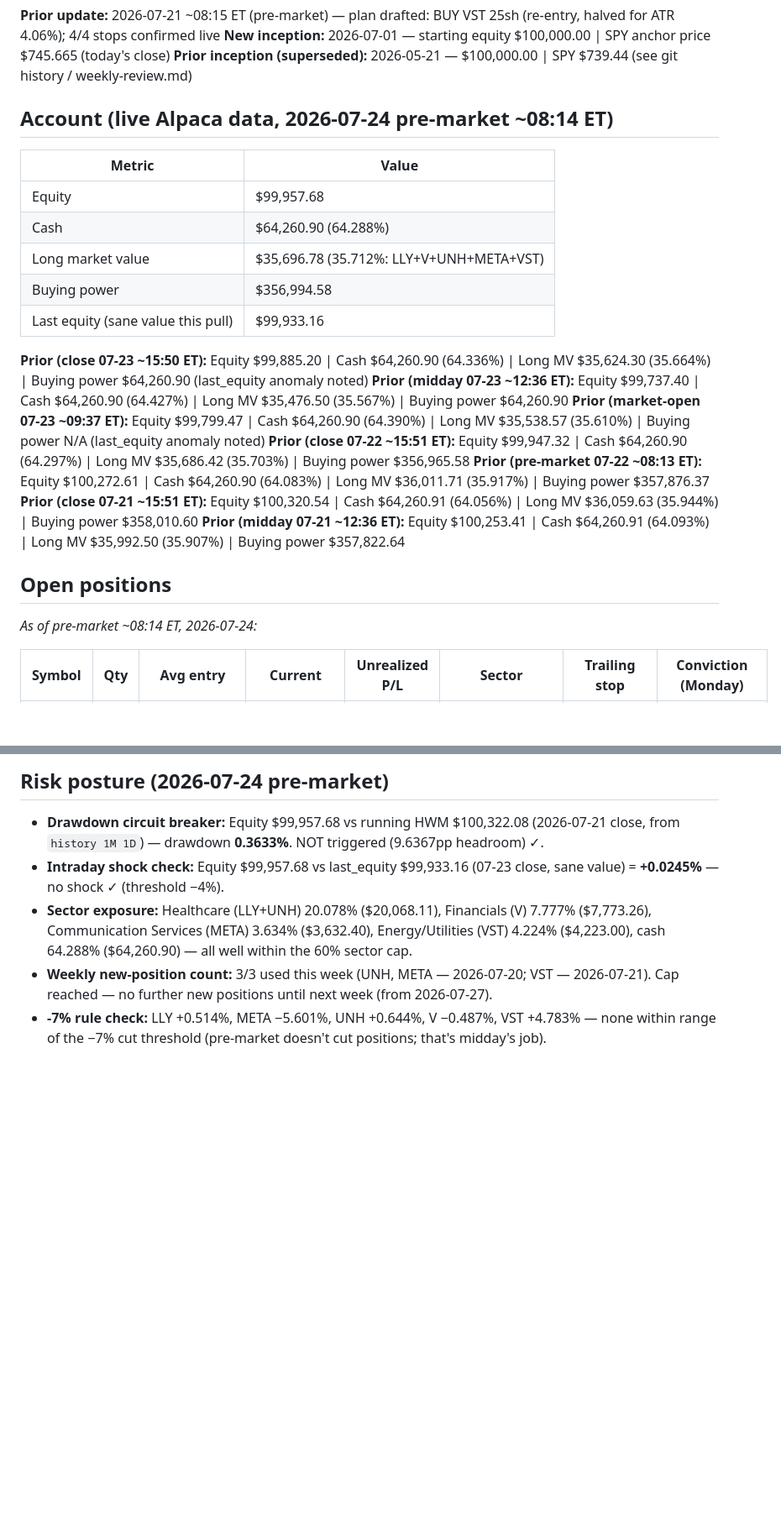
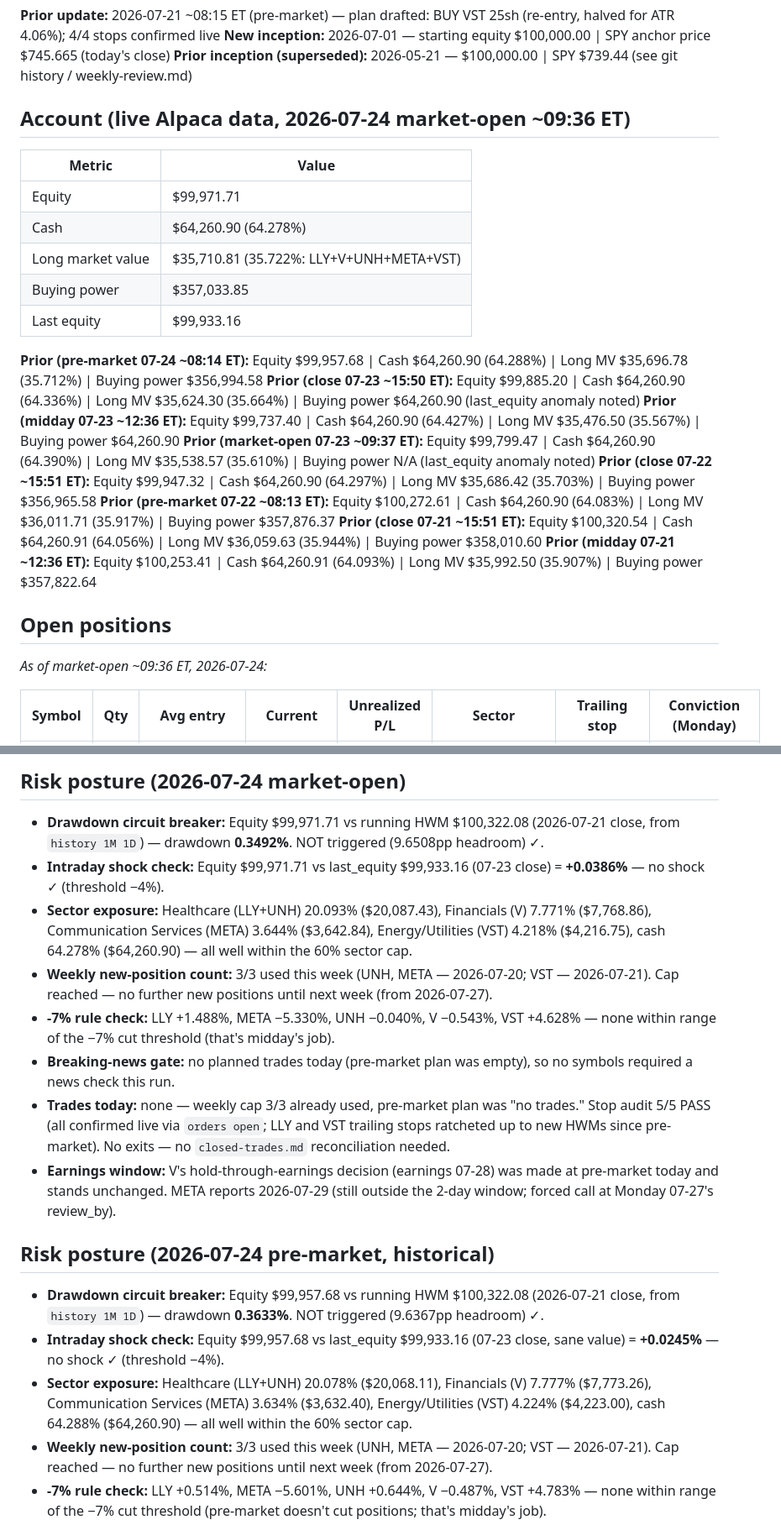
Before and after one commit to kJithender/CLAUDE-TRADING, a Markdown page: memory/portfolio.md, 2 parts joined by grey strips. Shown at 84% size. Drawn GitHub-style; blank space fills up the shorter version.

Commit message:
market-open: no trades (weekly cap 3/3), stop audit 5/5 pass, all positions HOLD

```diff
--- a/memory/portfolio.md
+++ b/memory/portfolio.md
@@ -49,16 +51,17 @@ reference but is **not** the live comparison baseline going forward.
 **New inception:** 2026-07-01 — starting equity $100,000.00 | SPY anchor price $745.665 (today's close)
 **Prior inception (superseded):** 2026-05-21 — $100,000.00 | SPY $739.44 (see git history / weekly-review.md)
 
-## Account (live Alpaca data, 2026-07-24 pre-market ~08:14 ET)
+## Account (live Alpaca data, 2026-07-24 market-open ~09:36 ET)
 
 | Metric | Value |
 |--------|-------|
-| Equity | $99,957.68 |
-| Cash | $64,260.90 (64.288%) |
-| Long market value | $35,696.78 (35.712%: LLY+V+UNH+META+VST) |
-| Buying power | $356,994.58 |
-| Last equity (sane value this pull) | $99,933.16 |
+| Equity | $99,971.71 |
+| Cash | $64,260.90 (64.278%) |
+| Long market value | $35,710.81 (35.722%: LLY+V+UNH+META+VST) |
+| Buying power | $357,033.85 |
+| Last equity | $99,933.16 |
 
+**Prior (pre-market 07-24 ~08:14 ET):** Equity $99,957.68 | Cash $64,260.90 (64.288%) | Long MV $35,696.78 (35.712%) | Buying power $356,994.58
 **Prior (close 07-23 ~15:50 ET):** Equity $99,885.20 | Cash $64,260.90 (64.336%) | Long MV $35,624.30 (35.664%) | Buying power $64,260.90 (last_equity anomaly noted)
 **Prior (midday 07-23 ~12:36 ET):** Equity $99,737.40 | Cash $64,260.90 (64.427%) | Long MV $35,476.50 (35.567%) | Buying power $64,260.90
 **Prior (market-open 07-23 ~09:37 ET):** Equity $99,799.47 | Cash $64,260.90 (64.390%) | Long MV $35,538.57 (35.610%) | Buying power N/A (last_equity anomaly noted)
@@ -69,7 +72,7 @@ reference but is **not** the live comparison baseline going forward.
 
 ## Open positions
 
-_As of pre-market ~08:14 ET, 2026-07-24:_
+_As of market-open ~09:36 ET, 2026-07-24:_
 
 | Symbol | Qty | Avg entry | Current | Unrealized P/L | Sector | Trailing stop | Conviction (Monday) |
 |--------|-----|-----------|---------|-----------------|--------|----------------|----------------------|
@@ -81,5 +84,16 @@ _As of pre-market ~08:14 ET, 2026-07-24:_
 
-## Risk posture (2026-07-24 pre-market)
+## Risk posture (2026-07-24 market-open)
+
+- **Drawdown circuit breaker:** Equity $99,971.71 vs running HWM $100,322.08 (2026-07-21 close, from `history 1M 1D`) — drawdown **0.3492%**. NOT triggered (9.6508pp headroom) ✓.
+- **Intraday shock check:** Equity $99,971.71 vs last_equity $99,933.16 (07-23 close) = **+0.0386%** — no shock ✓ (threshold −4%).
+- **Sector exposure:** Healthcare (LLY+UNH) 20.093% ($20,087.43), Financials (V) 7.771% ($7,768.86), Communication Services (META) 3.644% ($3,642.84), Energy/Utilities (VST) 4.218% ($4,216.75), cash 64.278% ($64,260.90) — all well within the 60% sector cap.
+- **Weekly new-position count:** 3/3 used this week (UNH, META — 2026-07-20; VST — 2026-07-21). Cap reached — no further new positions until next week (from 2026-07-27).
+- **-7% rule check:** LLY +1.488%, META −5.330%, UNH −0.040%, V −0.543%, VST +4.628% — none within range of the −7% cut threshold (that's midday's job).
+- **Breaking-news gate:** no planned trades today (pre-market plan was empty), so no symbols required a news check this run.
+- **Trades today:** none — weekly cap 3/3 already used, pre-market plan was "no trades." Stop audit 5/5 PASS (all confirmed live via `orders open`; LLY and VST trailing stops ratcheted up to new HWMs since pre-market). No exits — no `closed-trades.md` reconciliation needed.
+- **Earnings window:** V's hold-through-earnings decision (earnings 07-28) was made at pre-market today and stands unchanged. META reports 2026-07-29 (still outside the 2-day window; forced call at Monday 07-27's review_by).
+
+## Risk posture (2026-07-24 pre-market, historical)
 
 - **Drawdown circuit breaker:** Equity $99,957.68 vs running HWM $100,322.08 (2026-07-21 close, from `history 1M 1D`) — drawdown **0.3633%**. NOT triggered (9.6367pp headroom) ✓.
 - **Intraday shock check:** Equity $99,957.68 vs last_equity $99,933.16 (07-23 close, sane value) = **+0.0245%** — no shock ✓ (threshold −4%).
```
Also changed, not shown: other parts of memory/portfolio.md (+8 -6 lines).
